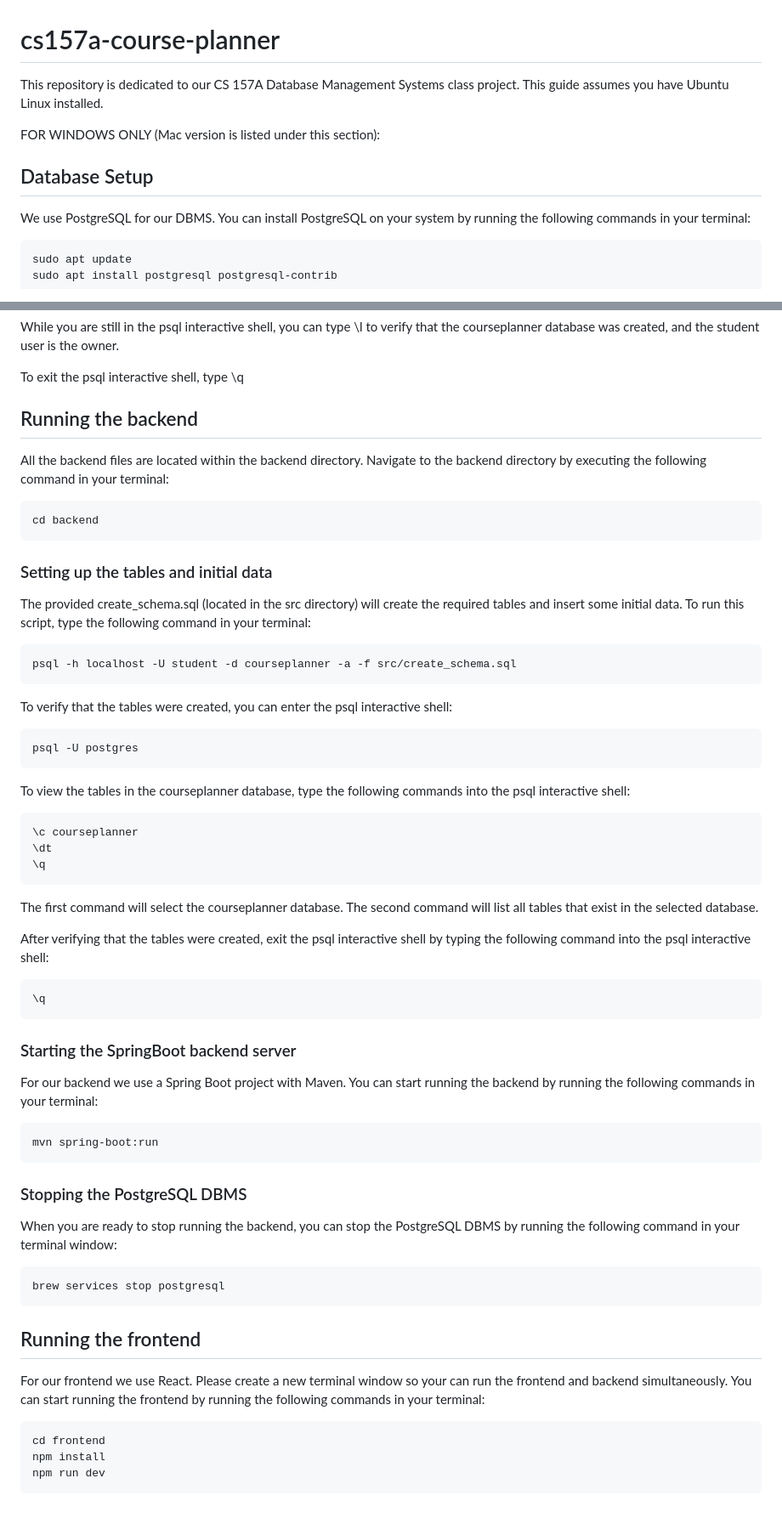
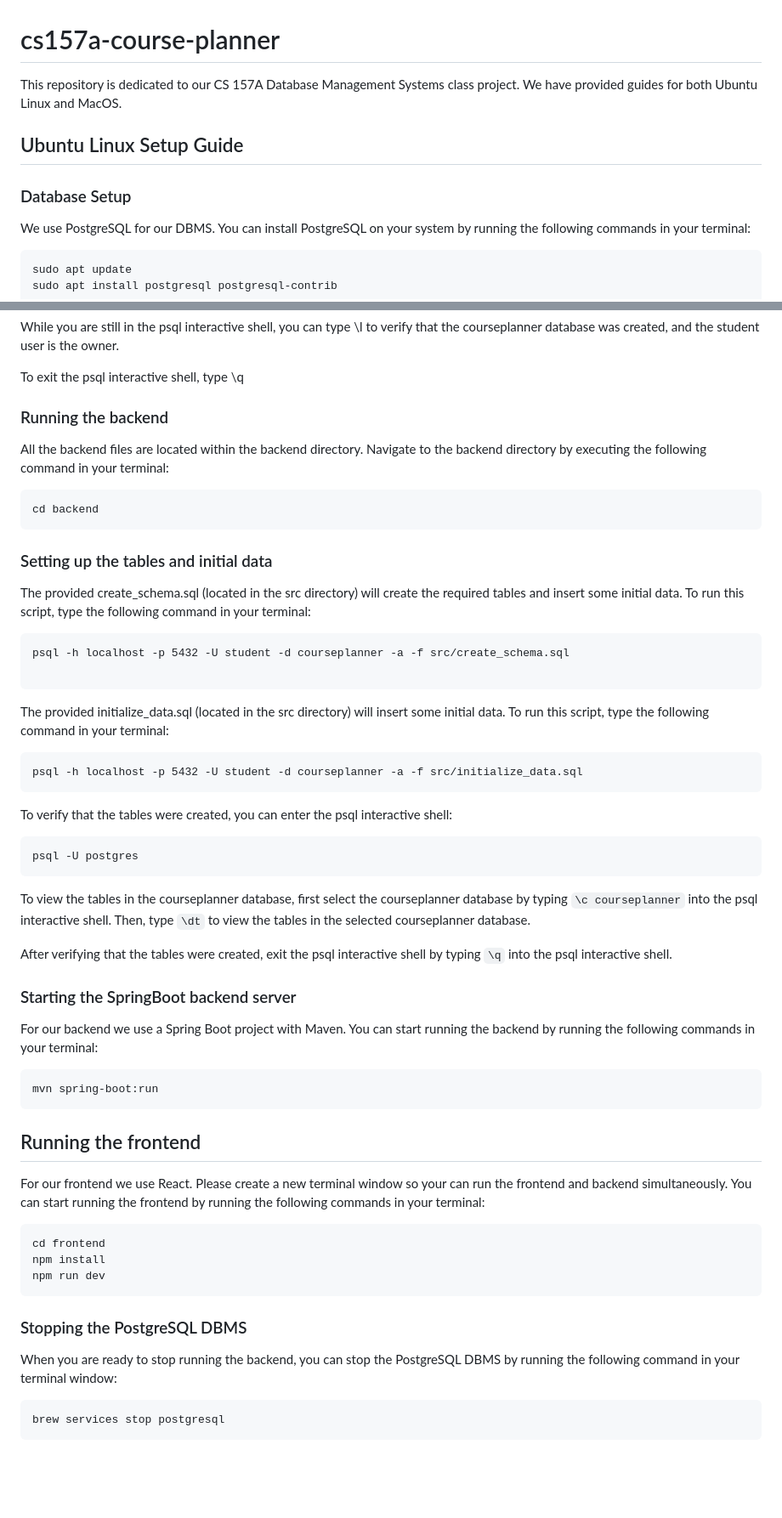
Before and after one commit to arjunsudheer/cs157a-course-planner, a Markdown page: README.md, 2 parts joined by grey strips. Shown: that part at 85% size. Rendered like a GitHub page; blank space fills up the shorter version.

````diff
--- a/README.md
+++ b/README.md
@@ -1,9 +1,10 @@
 # cs157a-course-planner
 
-This repository is dedicated to our CS 157A Database Management Systems class project. This guide assumes you have Ubuntu Linux installed.
+This repository is dedicated to our CS 157A Database Management Systems class project. We have provided guides for both Ubuntu Linux and MacOS.
 
-FOR WINDOWS ONLY (Mac version is listed under this section):
-## Database Setup
+## Ubuntu Linux Setup Guide
+
+### Database Setup
 
 We use PostgreSQL for our DBMS. You can install PostgreSQL on your system by running the following commands in your terminal:
 
@@ -203,7 +168,7 @@ While you are still in the psql interactive shell, you can type \l to verify tha
 
 To exit the psql interactive shell, type \q
 
-## Running the backend
+### Running the backend
 
 All the backend files are located within the backend directory. Navigate to the backend directory by executing the following command in your terminal:
 
@@ -216,7 +181,14 @@ cd backend
 The provided create_schema.sql (located in the src directory) will create the required tables and insert some initial data. To run this script, type the following command in your terminal:
 
 ```
-psql -h localhost -U student -d courseplanner -a -f src/create_schema.sql
+psql -h localhost -p 5432 -U student -d courseplanner -a -f src/create_schema.sql
+
+```
+
+The provided initialize_data.sql (located in the src directory) will insert some initial data. To run this script, type the following command in your terminal:
+
+```
+psql -h localhost -p 5432 -U student -d courseplanner -a -f src/initialize_data.sql
 ```
 
 To verify that the tables were created, you can enter the psql interactive shell:
@@ -225,21 +197,9 @@ To verify that the tables were created, you can enter the psql interactive shell
 psql -U postgres
 ```
 
-To view the tables in the courseplanner database, type the following commands into the psql interactive shell:
+To view the tables in the courseplanner database, first select the courseplanner database by typing `\c courseplanner` into the psql interactive shell. Then, type `\dt` to view the tables in the selected courseplanner database.
 
-```
-\c courseplanner
-\dt
-\q
-```
-
-The first command will select the courseplanner database. The second command will list all tables that exist in the selected database.
-
-After verifying that the tables were created, exit the psql interactive shell by typing the following command into the psql interactive shell:
-
-```
-\q
-```
+After verifying that the tables were created, exit the psql interactive shell by typing `\q` into the psql interactive shell.
 
 ### Starting the SpringBoot backend server
 
@@ -247,14 +207,6 @@ For our backend we use a Spring Boot project with Maven. You can start running t
 
 ```
 mvn spring-boot:run
-```
-
-### Stopping the PostgreSQL DBMS
-
-When you are ready to stop running the backend, you can stop the PostgreSQL DBMS by running the following command in your terminal window:
-
-```
-brew services stop postgresql
 ```
 
 ## Running the frontend
@@ -266,3 +218,11 @@ cd frontend
 npm install
 npm run dev
 ```
+
+### Stopping the PostgreSQL DBMS
+
+When you are ready to stop running the backend, you can stop the PostgreSQL DBMS by running the following command in your terminal window:
+
+```
+brew services stop postgresql
+```
````
Also changed, not shown: other parts of README.md (+33 -69 lines).
